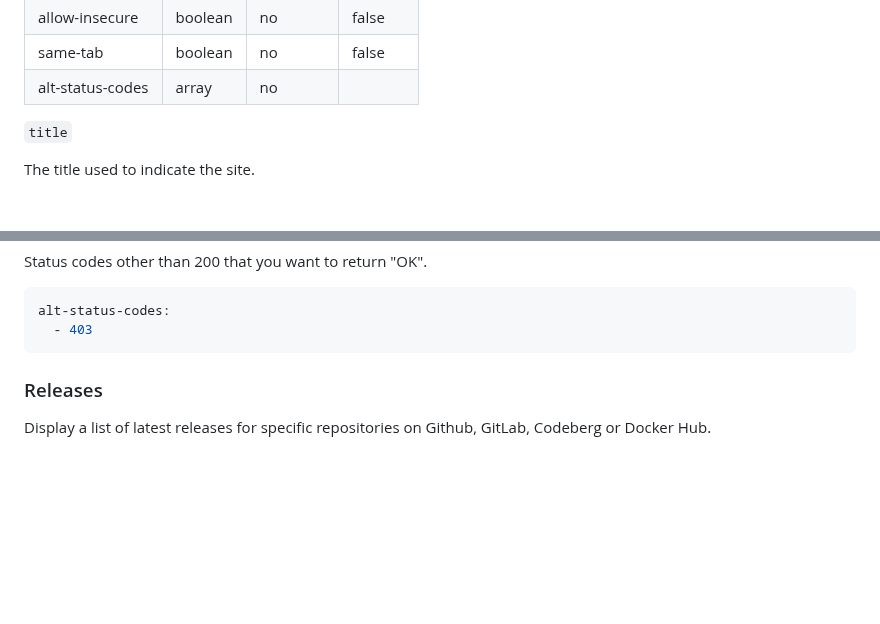
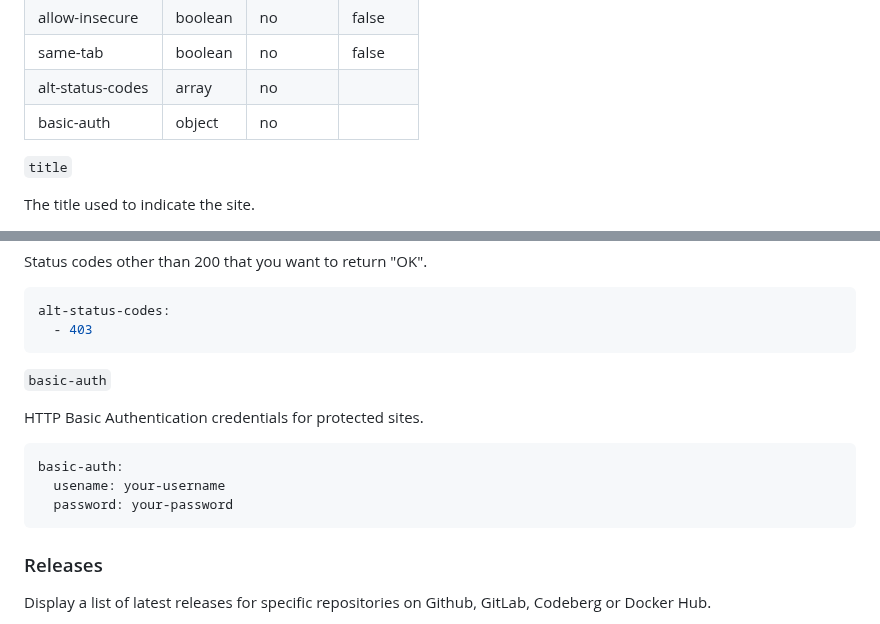
Before and after one commit to glanceapp/glance, a Markdown page: docs/configuration.md, 2 parts joined by grey strips. Drawn GitHub-style; blank space fills up the shorter version.

Commit message:
docs(monitor): add documentation for basic-auth feature

````diff
--- a/docs/configuration.md
+++ b/docs/configuration.md
@@ -1476,6 +1476,7 @@ Properties for each site:
 | allow-insecure | boolean | no | false |
 | same-tab | boolean | no | false |
 | alt-status-codes | array | no | |
+| basic-auth | object | no | |
 
 `title`
 
@@ -1522,6 +1523,16 @@ Status codes other than 200 that you want to return "OK".
 ```yaml
 alt-status-codes:
   - 403
+```
+
+`basic-auth`
+
+HTTP Basic Authentication credentials for protected sites.
+
+```yaml
+basic-auth:
+  usename: your-username
+  password: your-password
 ```
 
 ### Releases
````
